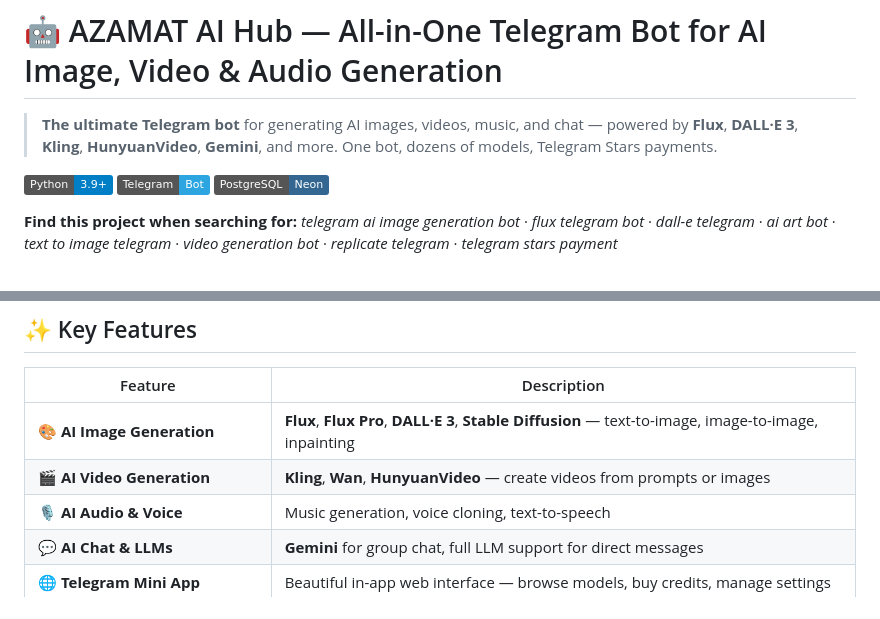
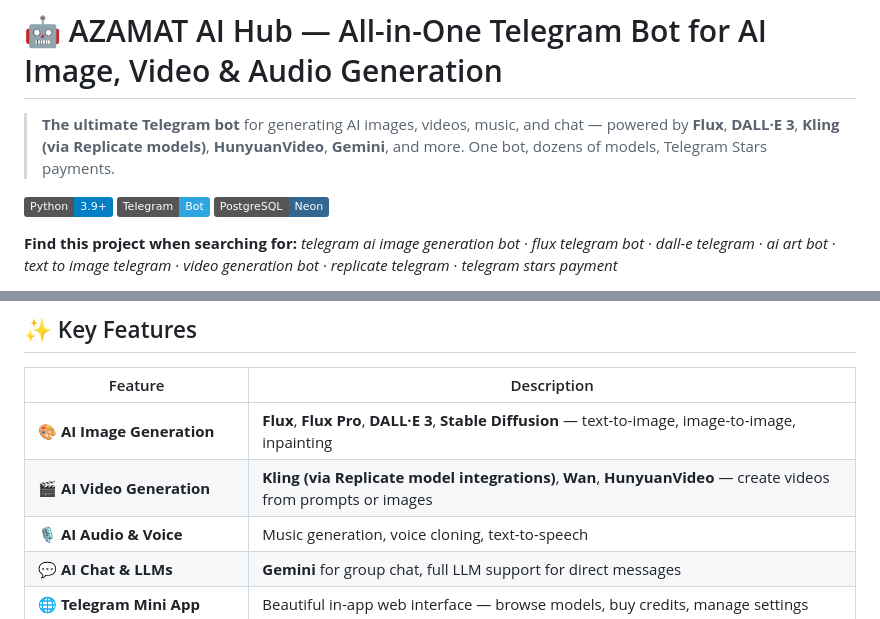
Before and after one commit to alivsch-ai-code/flux-bot-azamat, a Markdown page: README.md, 2 parts joined by grey strips. GitHub-like rendering; badges without logos.

```diff
--- a/README.md
+++ b/README.md
@@ -1,6 +1,6 @@
 # 🤖 AZAMAT AI Hub — All-in-One Telegram Bot for AI Image, Video & Audio Generation
 
-> **The ultimate Telegram bot** for generating AI images, videos, music, and chat — powered by **Flux**, **DALL·E 3**, **Kling**, **HunyuanVideo**, **Gemini**, and more. One bot, dozens of models, Telegram Stars payments.
+> **The ultimate Telegram bot** for generating AI images, videos, music, and chat — powered by **Flux**, **DALL·E 3**, **Kling (via Replicate models)**, **HunyuanVideo**, **Gemini**, and more. One bot, dozens of models, Telegram Stars payments.
 
 [![Python](https://img.shields.io/badge/Python-3.9+-blue.svg)](https://www.python.org/)
 [![Telegram](https://img.shields.io/badge/Telegram-Bot-2CA5E0?logo=telegram)](https://core.telegram.org/bots)
@@ -23,7 +23,7 @@ Perfect for developers who want a **ready-made AI bot** for Telegram, or anyone
 | Feature | Description |
 |---------|-------------|
 | 🎨 **AI Image Generation** | **Flux**, **Flux Pro**, **DALL·E 3**, **Stable Diffusion** — text-to-image, image-to-image, inpainting |
-| 🎬 **AI Video Generation** | **Kling**, **Wan**, **HunyuanVideo** — create videos from prompts or images |
+| 🎬 **AI Video Generation** | **Kling (via Replicate model integrations)**, **Wan**, **HunyuanVideo** — create videos from prompts or images |
 | 🎙️ **AI Audio & Voice** | Music generation, voice cloning, text-to-speech |
 | 💬 **AI Chat & LLMs** | **Gemini** for group chat, full LLM support for direct messages |
 | 🌐 **Telegram Mini App** | Beautiful in-app web interface — browse models, buy credits, manage settings |
```
Also changed, not shown: doc/tests_dokumentation.md (+2 -2 lines).
